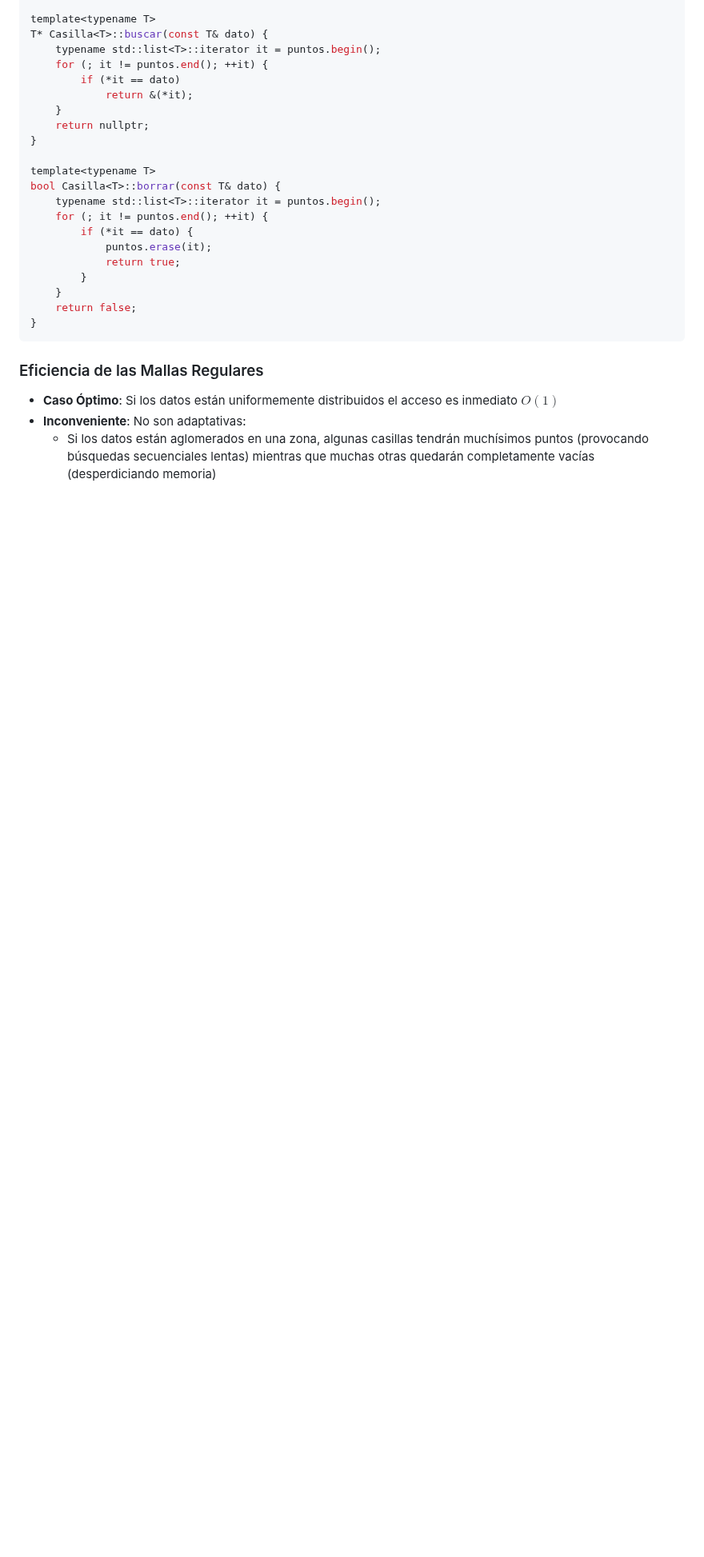
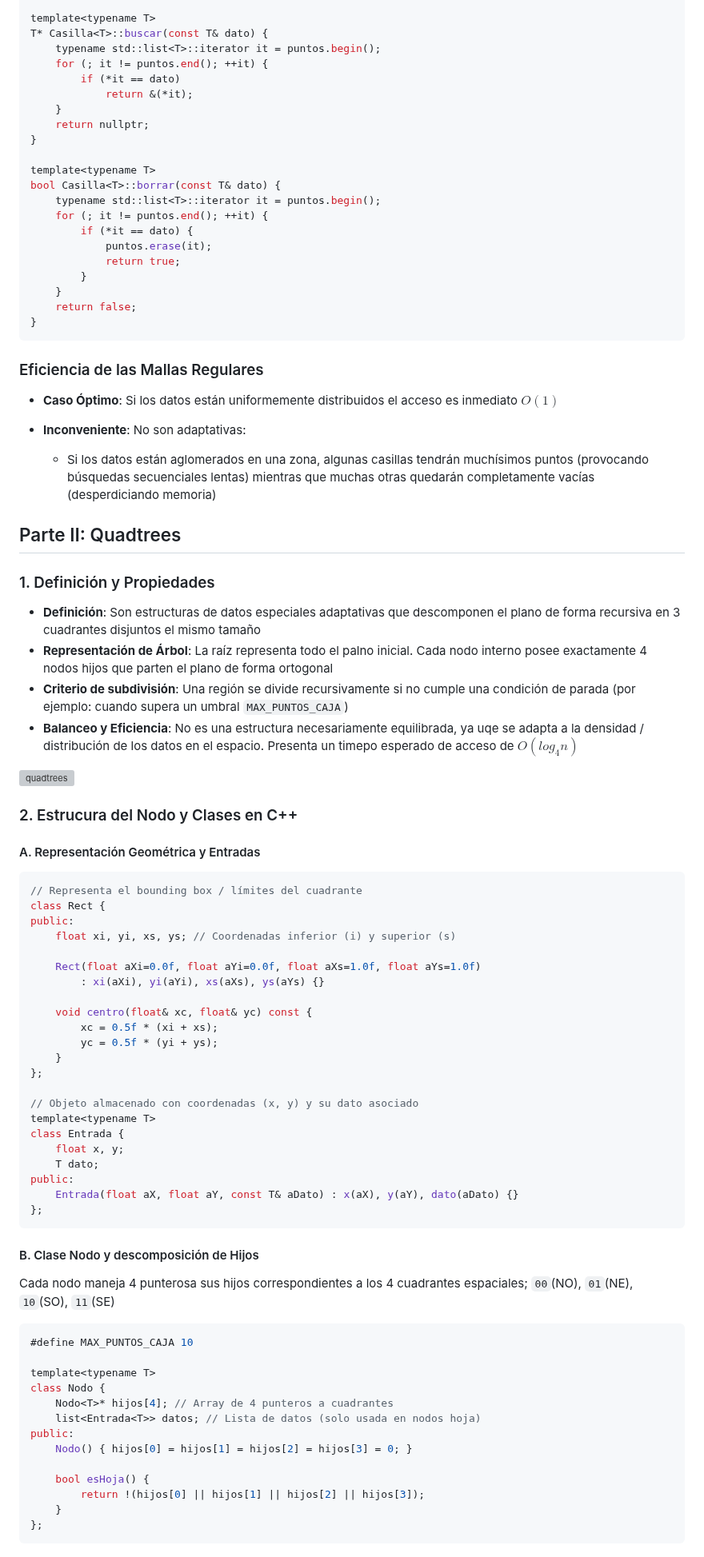
Before and after one commit to valentinVilla05/Guias-Basicas, a Markdown page: estructura-de-datos/03_Estructuras no Lineales/14-quadtrees.md, the part around one of its changes. Shown at 80% size. GitHub-like rendering; blank space fills up the shorter version; grey boxes are pictures that could not be loaded.

````diff
--- a/estructura-de-datos/03_Estructuras no Lineales/14-quadtrees.md
+++ b/estructura-de-datos/03_Estructuras no Lineales/14-quadtrees.md
@@ -86,5 +87,62 @@ bool Casilla<T>::borrar(const T& dato) {
 
 ### Eficiencia de las Mallas Regulares
 *   **Caso Óptimo**: Si los datos están uniformemente distribuidos el acceso es inmediato $O(1)$
+
 * **Inconveniente**: No son adaptativas:
     * Si los datos están aglomerados en una zona, algunas casillas tendrán muchísimos puntos (provocando búsquedas secuenciales lentas) mientras que muchas otras quedarán completamente vacías (desperdiciando memoria)
+
+## Parte II: Quadtrees
+
+### 1. Definición y Propiedades
+* **Definición**: Son estructuras de datos especiales adaptativas que descomponen el plano de forma recursiva en 3 cuadrantes disjuntos el mismo tamaño
+* **Representación de Árbol**: La raíz representa todo el palno inicial. Cada nodo interno posee exactamente 4 nodos hijos que parten el plano de forma ortogonal
+* **Criterio de subdivisión**: Una región se divide recursivamente si no cumple una condición de parada (por ejemplo: cuando supera un umbral `MAX_PUNTOS_CAJA`)
+* **Balanceo y Eficiencia**: No es una estructura necesariamente equilibrada, ya uqe se adapta a la densidad / distribución de los datos en el espacio. Presenta un timepo esperado de acceso de $O(log_4 n)$
+
+![quadtrees](../assets/img/quadtree_dark.gif)
+### 2. Estrucura del Nodo y Clases en C++
+#### A. Representación Geométrica y Entradas
+```cpp
+// Representa el bounding box / límites del cuadrante
+class Rect {
+public:
+    float xi, yi, xs, ys; // Coordenadas inferior (i) y superior (s)
+
+    Rect(float aXi=0.0f, float aYi=0.0f, float aXs=1.0f, float aYs=1.0f)
+        : xi(aXi), yi(aYi), xs(aXs), ys(aYs) {}
+
+    void centro(float& xc, float& yc) const {
+        xc = 0.5f * (xi + xs);
+        yc = 0.5f * (yi + ys);
+    }
+};
+
+// Objeto almacenado con coordenadas (x, y) y su dato asociado
+template<typename T>
+class Entrada {
+    float x, y;
+    T dato;
+public:
+    Entrada(float aX, float aY, const T& aDato) : x(aX), y(aY), dato(aDato) {}
+};
+```
+
+#### B. Clase Nodo y descomposición de Hijos
+Cada nodo maneja 4 punterosa sus hijos correspondientes a los 4 cuadrantes espaciales; `00`(NO), `01`(NE), `10`(SO), `11`(SE)
+
+```cpp
+#define MAX_PUNTOS_CAJA 10
+
+template<typename T>
+class Nodo {
+    Nodo<T>* hijos[4]; // Array de 4 punteros a cuadrantes
+    list<Entrada<T>> datos; // Lista de datos (solo usada en nodos hoja)
+public:
+    Nodo() { hijos[0] = hijos[1] = hijos[2] = hijos[3] = 0; }
+
+    bool esHoja() {
+        return !(hijos[0] || hijos[1] || hijos[2] || hijos[3]);
+    }
+};
+```
+
````
Also changed, not shown: other parts of estructura-de-datos/03_Estructuras no Lineales/14-quadtrees.md (+17 -2 lines), estructura-de-datos/01_fundamentos/07-operadores.md (added, +243 -0 lines), estructura-de-datos/04_Archivos y Persistencia/15-operaciones-con-ficheros.md (added, +101 -0 lines), estructura-de-datos/04_Archivos y Persistencia/16-ficheros-indexados.md (added, +68 -0 lines), estructura-de-datos/04_Archivos y Persistencia/17-arbolesB.md (added, +141 -0 lines), estructura-de-datos/assets/img/arboles_b.gif (added), estructura-de-datos/assets/img/ficheros_indexados.gif (added), estructura-de-datos/assets/img/mallas_regulares.gif (added), 2 other files.
